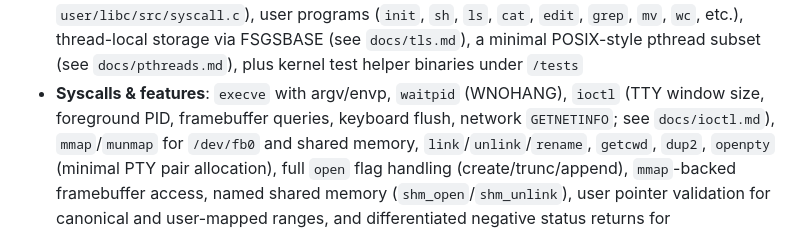
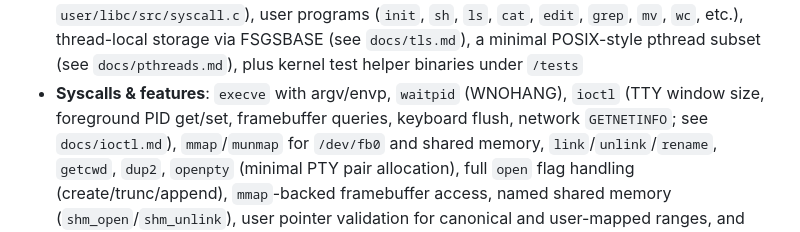
Before and after one commit to robledop/experiment64, a Markdown page: README.md, the part around the change. GitHub-like rendering.

Commit message:
Update README to include foreground PID get/set support in ioctl features

```diff
--- a/README.md
+++ b/README.md
@@ -124,7 +124,7 @@ The project is MIT licensed except for the Atheros AR8162 driver files
   programs (`init`, `sh`, `ls`, `cat`, `edit`, `grep`, `mv`, `wc`, etc.), thread-local storage via FSGSBASE (see
   `docs/tls.md`), a minimal POSIX-style pthread subset (see `docs/pthreads.md`), plus kernel test helper binaries
   under `/tests`
-- **Syscalls & features**: `execve` with argv/envp, `waitpid` (WNOHANG), `ioctl` (TTY window size, foreground PID, framebuffer
+- **Syscalls & features**: `execve` with argv/envp, `waitpid` (WNOHANG), `ioctl` (TTY window size, foreground PID get/set, framebuffer
   queries, keyboard flush, network `GETNETINFO`; see `docs/ioctl.md`), `mmap`/`munmap` for `/dev/fb0` and shared memory,
   `link`/`unlink`/`rename`, `getcwd`, `dup2`, `openpty` (minimal PTY pair allocation), full `open` flag handling
   (create/trunc/append), `mmap`-backed framebuffer access, named shared memory (`shm_open`/`shm_unlink`), user pointer
```
